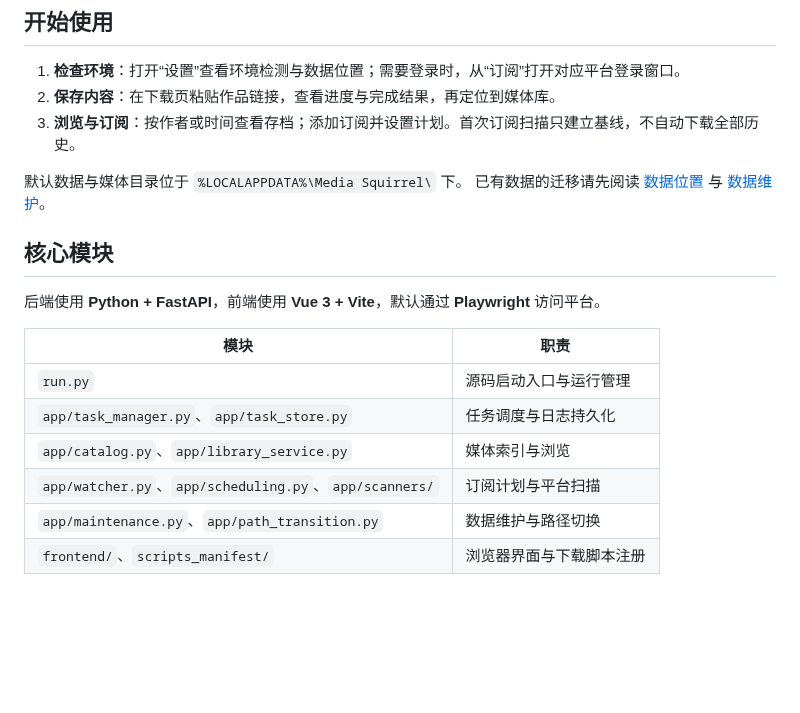
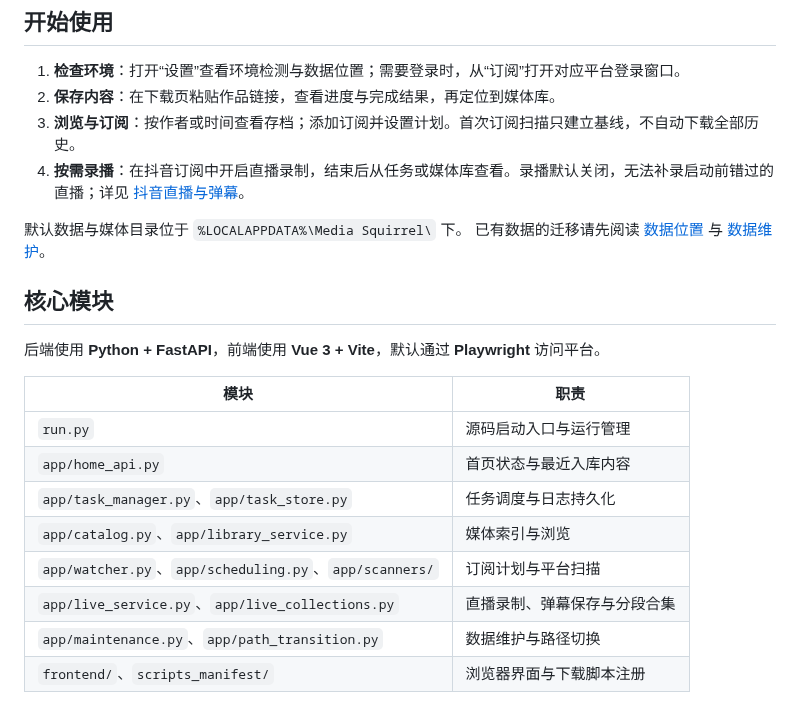
Before and after one commit to wiizZ82066/mediasqurrel, a Markdown page: README.md, the part around one of its changes. GitHub-like rendering; blank space fills up the shorter version.

```diff
--- a/README.md
+++ b/README.md
@@ -63,6 +72,7 @@ Set-Location ..
 1. **检查环境**：打开“设置”查看环境检测与数据位置；需要登录时，从“订阅”打开对应平台登录窗口。
 2. **保存内容**：在下载页粘贴作品链接，查看进度与完成结果，再定位到媒体库。
 3. **浏览与订阅**：按作者或时间查看存档；添加订阅并设置计划。首次订阅扫描只建立基线，不自动下载全部历史。
+4. **按需录播**：在抖音订阅中开启直播录制，结束后从任务或媒体库查看。录播默认关闭，无法补录启动前错过的直播；详见 [抖音直播与弹幕](docs/guide.md#抖音直播与弹幕)。
 
 默认数据与媒体目录位于 `%LOCALAPPDATA%\Media Squirrel\` 下。
 已有数据的迁移请先阅读 [数据位置](docs/guide.md#数据位置) 与 [数据维护](docs/guide.md#四类数据维护)。
@@ -74,9 +84,11 @@ Set-Location ..
 | 模块 | 职责 |
 | --- | --- |
 | `run.py` | 源码启动入口与运行管理 |
+| `app/home_api.py` | 首页状态与最近入库内容 |
 | `app/task_manager.py`、`app/task_store.py` | 任务调度与日志持久化 |
 | `app/catalog.py`、`app/library_service.py` | 媒体索引与浏览 |
 | `app/watcher.py`、`app/scheduling.py`、`app/scanners/` | 订阅计划与平台扫描 |
+| `app/live_service.py`、`app/live_collections.py` | 直播录制、弹幕保存与分段合集 |
 | `app/maintenance.py`、`app/path_transition.py` | 数据维护与路径切换 |
 | `frontend/`、`scripts_manifest/` | 浏览器界面与下载脚本注册 |
 
```
Also changed, not shown: other parts of README.md (+15 -5 lines), docs/images/home.png (added), docs/images/library.png, docs/images/viewer.png, 1 other file.
